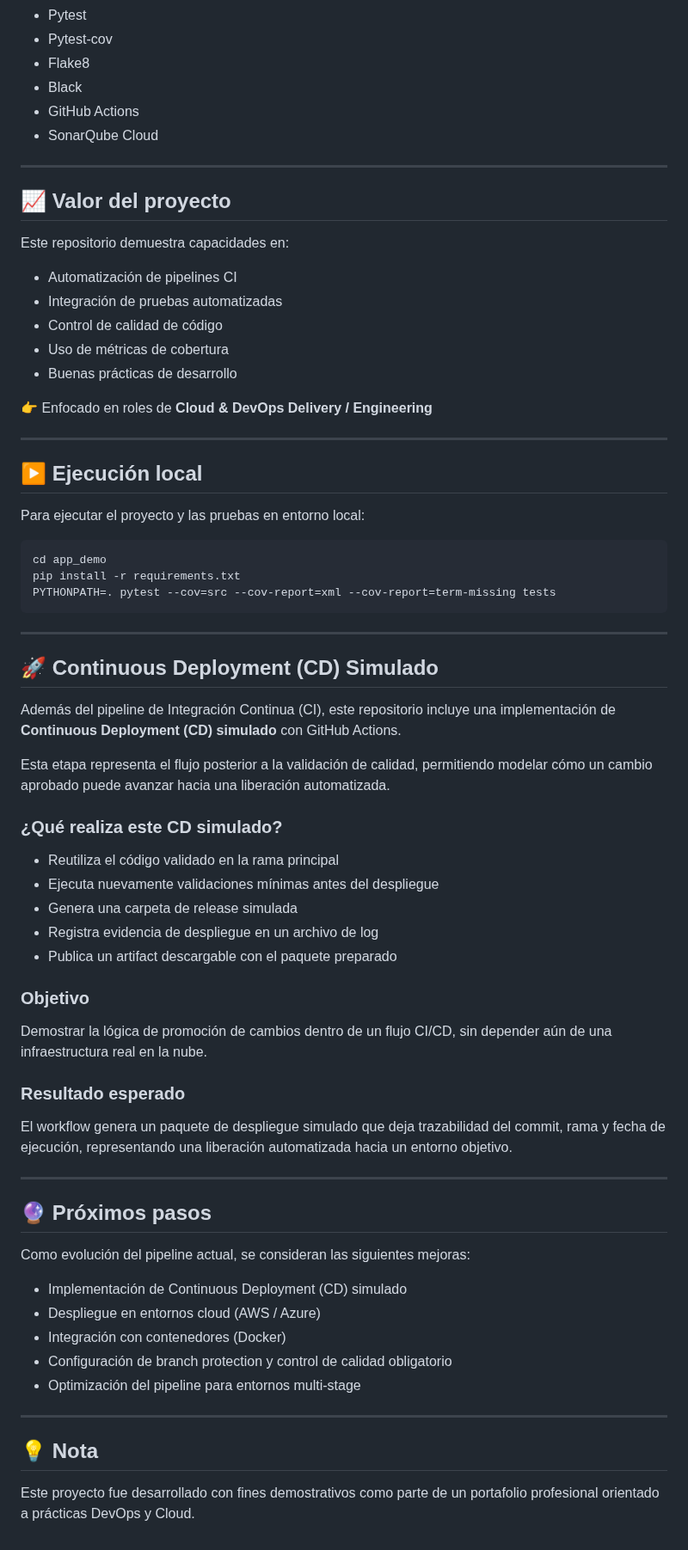
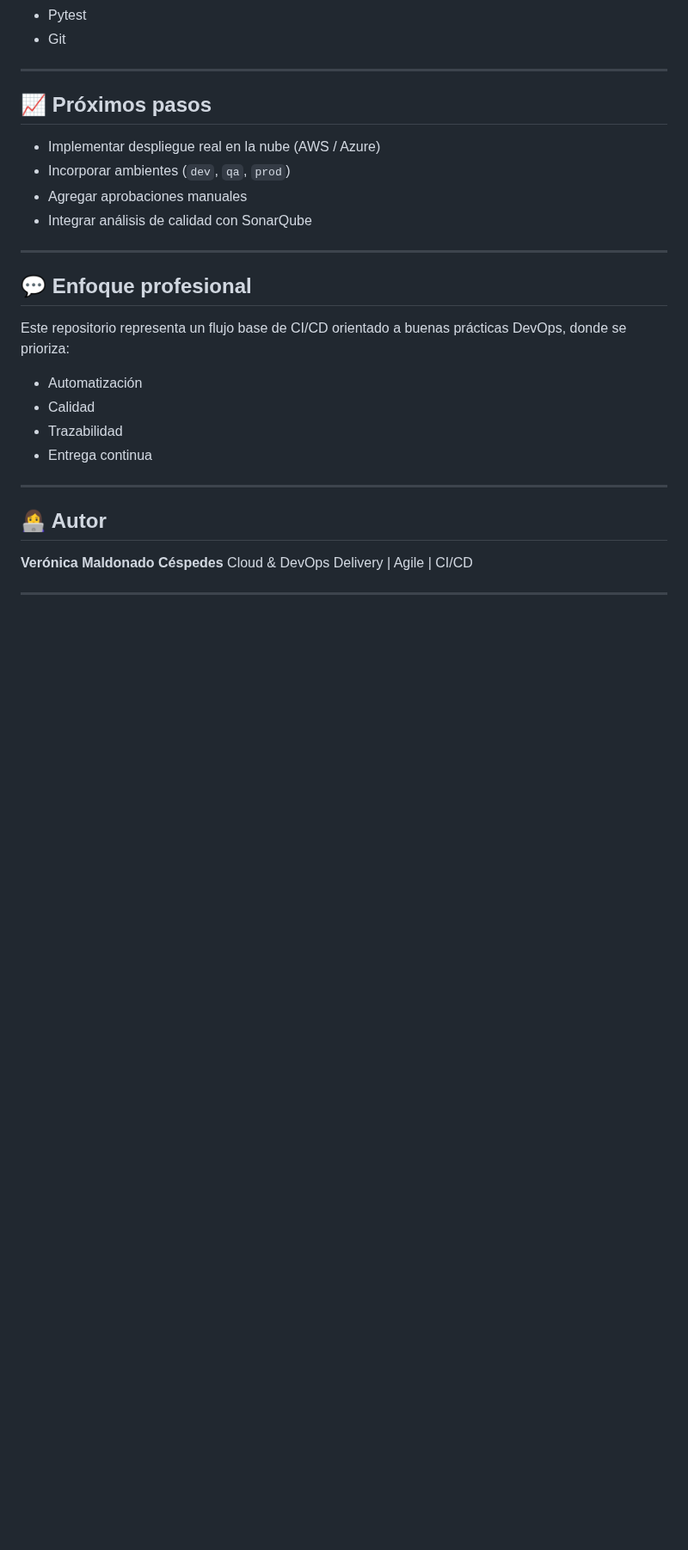
Before and after one commit to vermaldonado-ia/cloud-delivery-pipeline-portafolio, a Markdown page: README.md, the part around one of its changes. Shown at 86% size. Drawn GitHub-style; blank space fills up the shorter version.

````diff
--- a/README.md
+++ b/README.md
@@ -189,74 +162,31 @@ cloud-delivery-pipeline-portafolio/
 * Pytest
-* Pytest-cov
-* Flake8
-* Black
-* GitHub Actions
-* SonarQube Cloud
+* Git
 
 ---
 
-## 📈 Valor del proyecto
+## 📈 Próximos pasos
 
-Este repositorio demuestra capacidades en:
-
-* Automatización de pipelines CI
-* Integración de pruebas automatizadas
-* Control de calidad de código
-* Uso de métricas de cobertura
-* Buenas prácticas de desarrollo
-
-👉 Enfocado en roles de **Cloud & DevOps Delivery / Engineering**
+* Implementar despliegue real en la nube (AWS / Azure)
+* Incorporar ambientes (`dev`, `qa`, `prod`)
+* Agregar aprobaciones manuales
+* Integrar análisis de calidad con SonarQube
 
 ---
 
-## ▶️ Ejecución local
+## 💬 Enfoque profesional
 
-Para ejecutar el proyecto y las pruebas en entorno local:
+Este repositorio representa un flujo base de CI/CD orientado a buenas prácticas DevOps, donde se prioriza:
 
-```bash
-cd app_demo
-pip install -r requirements.txt
-PYTHONPATH=. pytest --cov=src --cov-report=xml --cov-report=term-missing tests
-```
+* Automatización
+* Calidad
+* Trazabilidad
+* Entrega continua
 
 ---
 
-## 🚀 Continuous Deployment (CD) Simulado
+## 👩‍💻 Autor
 
-Además del pipeline de Integración Continua (CI), este repositorio incluye una implementación de **Continuous Deployment (CD) simulado** con GitHub Actions.
-
-Esta etapa representa el flujo posterior a la validación de calidad, permitiendo modelar cómo un cambio aprobado puede avanzar hacia una liberación automatizada.
-
-### ¿Qué realiza este CD simulado?
-
-- Reutiliza el código validado en la rama principal
-- Ejecuta nuevamente validaciones mínimas antes del despliegue
-- Genera una carpeta de release simulada
-- Registra evidencia de despliegue en un archivo de log
-- Publica un artifact descargable con el paquete preparado
-
-### Objetivo
-
-Demostrar la lógica de promoción de cambios dentro de un flujo CI/CD, sin depender aún de una infraestructura real en la nube.
-
-### Resultado esperado
-
-El workflow genera un paquete de despliegue simulado que deja trazabilidad del commit, rama y fecha de ejecución, representando una liberación automatizada hacia un entorno objetivo.
+**Verónica Maldonado Céspedes**
+Cloud & DevOps Delivery | Agile | CI/CD
 
 ---
-
-## 🔮 Próximos pasos
-
-Como evolución del pipeline actual, se consideran las siguientes mejoras:
-
-* Implementación de Continuous Deployment (CD) simulado
-* Despliegue en entornos cloud (AWS / Azure)
-* Integración con contenedores (Docker)
-* Configuración de branch protection y control de calidad obligatorio
-* Optimización del pipeline para entornos multi-stage
-
----
-
-## 💡 Nota
-
-Este proyecto fue desarrollado con fines demostrativos como parte de un portafolio profesional orientado a prácticas DevOps y Cloud.
````
Also changed, not shown: other parts of README.md (+102 -129 lines).
